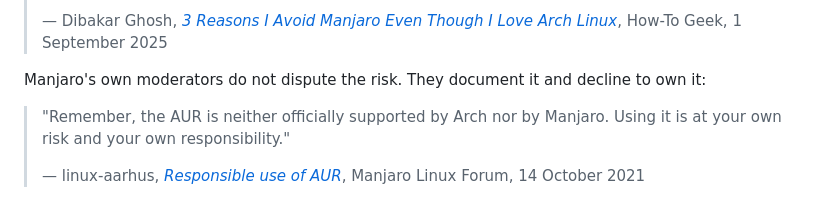
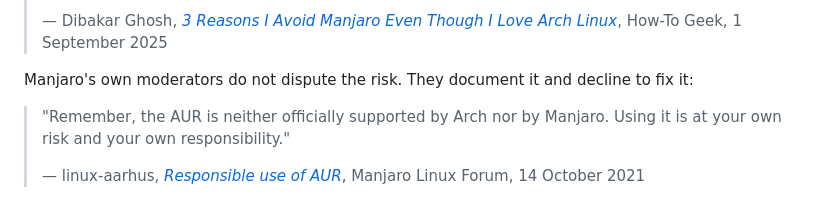
Before and after one commit to doug445/manjaro-safeaur-updater, a Markdown page: README.md, the part around the change. Rendered like a GitHub page.

Commit message:
Update README to clarify AUR usage risk

```diff
--- a/README.md
+++ b/README.md
@@ -45,7 +45,7 @@ resented property of Manjaro. It is worth reading the complaint before the fix.
 > How-To Geek, 1 September 2025
 
 Manjaro's own moderators do not dispute the risk. They document it and decline
-to own it:
+to fix it:
 
 > "Remember, the AUR is neither officially supported by Arch nor by Manjaro.
 > Using it is at your own risk and your own responsibility."
```
